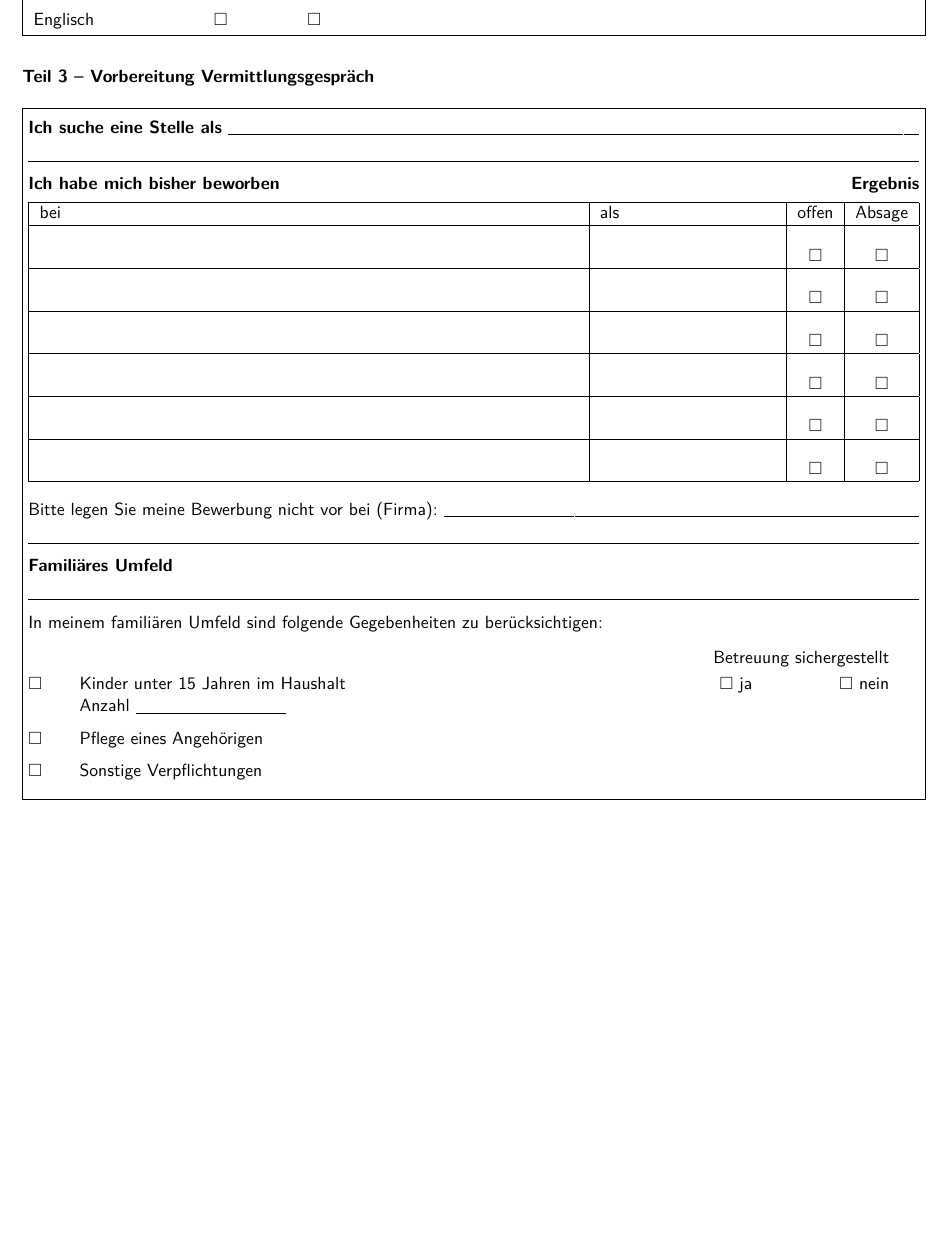
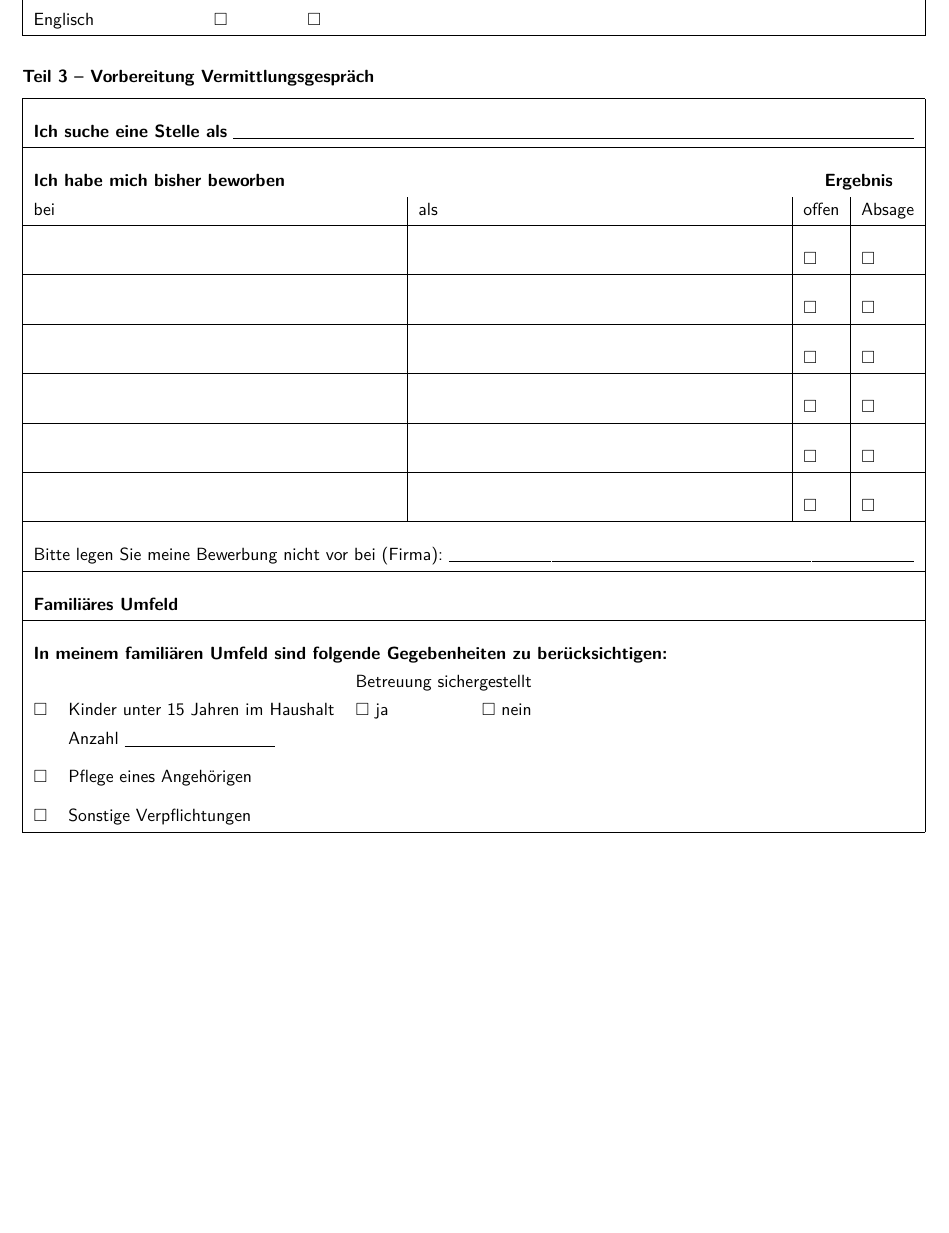
Before and after one commit to MBanucu/erhebungsbogen-jobcenter-enzkreis, a LaTeX document (main.tex): part of page 3 of 4, cut so that both start at the same text. Compiled offline with XeLaTeX.

Commit message:
refactor(main.tex): convert Teil 3 boxed section to tblr layout
Replace the large \fbox + minipage + tabularx structure for 'Teil 3' (Bewerbung
& familiäres Umfeld) with tabularray `tblr` environments. This brings the page in
line with other tabularray-based sections, improves source readability, and
simplifies future layout tweaks. No intended visual or functional change to the
rendered PDF.

```diff
--- a/main.tex
+++ b/main.tex
@@ -306,39 +306,65 @@
 \formsection{Teil 3 \textendash{} Vorbereitung Vermittlungsgespräch}
 
 % === LARGE BORDERED BOX containing Bewerbung + Familiäres Umfeld ===
-\noindent\fbox{%
-\begin{minipage}[t]{\dimexpr\textwidth-2\fboxsep-2\fboxrule\relax}
-  \vspace{4pt}
-  \textbf{Ich suche eine Stelle als} \formlinefill\\[4pt]
-  \noindent\rule{\linewidth}{0.4pt}\\[4pt]
-  \textbf{Ich habe mich bisher beworben}\hfill \textbf{Ergebnis}\\[4pt]
-  \begin{tabularx}{\linewidth}{|X|p{3.5cm}|c|c|}
-    \hline
-    bei & als & offen & Absage \tabularnewline
-    \hline
-    \tablestrut & & \cb & \cb \tabularnewline \hline
-    \tablestrut & & \cb & \cb \tabularnewline \hline
-    \tablestrut & & \cb & \cb \tabularnewline \hline
-    \tablestrut & & \cb & \cb \tabularnewline \hline
-    \tablestrut & & \cb & \cb \tabularnewline \hline
-    \tablestrut & & \cb & \cb \tabularnewline \hline
-  \end{tabularx}
-  \vspace{6pt}\\
-  Bitte legen Sie meine Bewerbung nicht vor bei (Firma): \formlinefill\\[4pt]
-  \noindent\rule{\linewidth}{0.4pt}\\[4pt]
-  \textbf{Familiäres Umfeld}\\[4pt]
-  \noindent\rule{\linewidth}{0.4pt}\\[4pt]
-  In meinem familiären Umfeld sind folgende Gegebenheiten zu berücksichtigen:\\[8pt]
-  \hspace{6mm}\begin{tabularx}{\dimexpr\linewidth-6mm\relax}{@{}p{0.6cm}p{6.5cm}X@{}}
-    & & \hfill Betreuung sichergestellt \\[2pt]
-    \cb & Kinder unter 15 Jahren im Haushalt & \hfill \cb\ ja \hspace{1.5cm} \cb\ nein \\
-    & Anzahl \formline{3cm} & \\[6pt]
-    \cb & Pflege eines Angehörigen & \\[6pt]
-    \cb & Sonstige Verpflichtungen & \\[4pt]
-  \end{tabularx}
-  \vspace{2pt}
-\end{minipage}%
+\begin{tblr}{
+  width = \textwidth,
+  colspec = { |X| },
+  rowsep = 0pt,
+  colsep = 0pt,
 }
+  \hline
+  \begin{tblr}{
+    width = \linewidth,
+    colspec = { X },
+  }
+    \textbf{Ich suche eine Stelle als} \formlinefill \tablestrut
+  \end{tblr}
+  \\ \hline
+  \begin{tblr}{
+    width = \linewidth,
+    colspec = { X|X|l|l },
+    vline{3} = {1}{0pt},
+  }
+    \SetCell[c=2]{l} \textbf{Ich habe mich bisher beworben} \tablestrut & & \SetCell[c=2]{c} \textbf{Ergebnis} \\
+    bei & als & offen & Absage \\ \hline
+    \tablestrut & & \cb & \cb \\ \hline
+    \tablestrut & & \cb & \cb \\ \hline
+    \tablestrut & & \cb & \cb \\ \hline
+    \tablestrut & & \cb & \cb \\ \hline
+    \tablestrut & & \cb & \cb \\ \hline
+    \tablestrut & & \cb & \cb
+  \end{tblr}
+  \\ \hline
+  \begin{tblr}{
+    width = \linewidth,
+    colspec = { X },
+  }
+    Bitte legen Sie meine Bewerbung nicht vor bei (Firma): \formlinefill \tablestrut
+  \end{tblr}
+  \\ \hline
+  \begin{tblr}{
+    width = \linewidth,
+    colspec = { X },
+  }
+    \textbf{Familiäres Umfeld} \tablestrut
+  \end{tblr}
+  \\ \hline
+  \begin{tblr}{
+    width = \linewidth,
+    colspec = { lllX },
+  }
+    \SetCell[c=4]{l}
+      \textbf{In meinem familiären Umfeld sind folgende Gegebenheiten zu berücksichtigen:} \tablestrut
+      & & & &
+    \\
+    & & Betreuung sichergestellt & \\
+    \cb & Kinder unter 15 Jahren im Haushalt & \cb\ ja \hfill \cb\ nein \\
+    & Anzahl \formline{3cm} \\[6pt]
+    \cb & Pflege eines Angehörigen & & \\[6pt]
+    \cb & Sonstige Verpflichtungen & &
+  \end{tblr}
+  \\ \hline
+\end{tblr}
 
 \newpage
 
```
